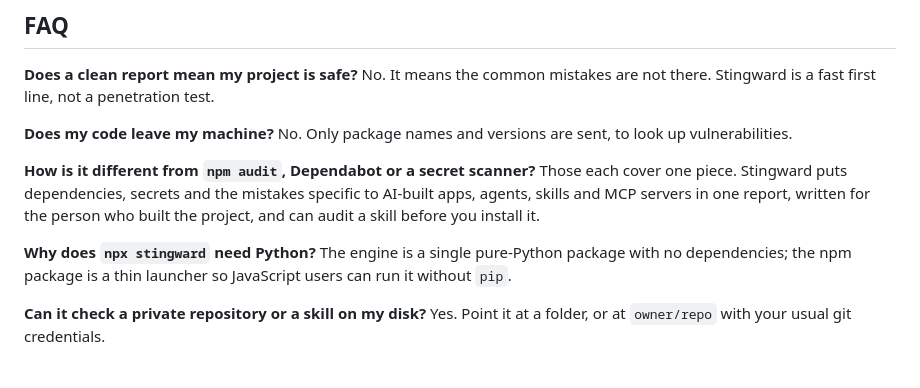
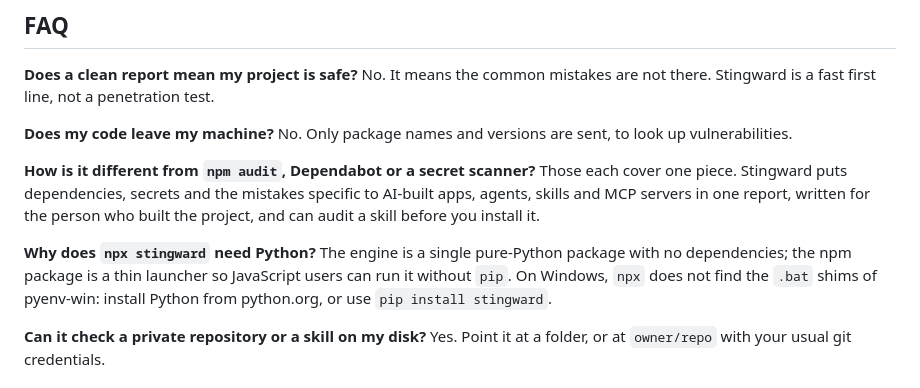
Before and after one commit to HiveControlAgents/StingWard, a Markdown page: README.md, the part around the change. Drawn GitHub-style.

```diff
--- a/README.md
+++ b/README.md
@@ -161,7 +161,7 @@ STINGWARD_ONLINE=1 python -m unittest discover -s tests -t .    # also hits the
 
 **How is it different from `npm audit`, Dependabot or a secret scanner?** Those each cover one piece. Stingward puts dependencies, secrets and the mistakes specific to AI-built apps, agents, skills and MCP servers in one report, written for the person who built the project, and can audit a skill before you install it.
 
-**Why does `npx stingward` need Python?** The engine is a single pure-Python package with no dependencies; the npm package is a thin launcher so JavaScript users can run it without `pip`.
+**Why does `npx stingward` need Python?** The engine is a single pure-Python package with no dependencies; the npm package is a thin launcher so JavaScript users can run it without `pip`. On Windows, `npx` does not find the `.bat` shims of pyenv-win: install Python from python.org, or use `pip install stingward`.
 
 **Can it check a private repository or a skill on my disk?** Yes. Point it at a folder, or at `owner/repo` with your usual git credentials.
 
```
Also changed, not shown: README.es.md (+1 -1 lines), README.pt-BR.md (+1 -1 lines).
